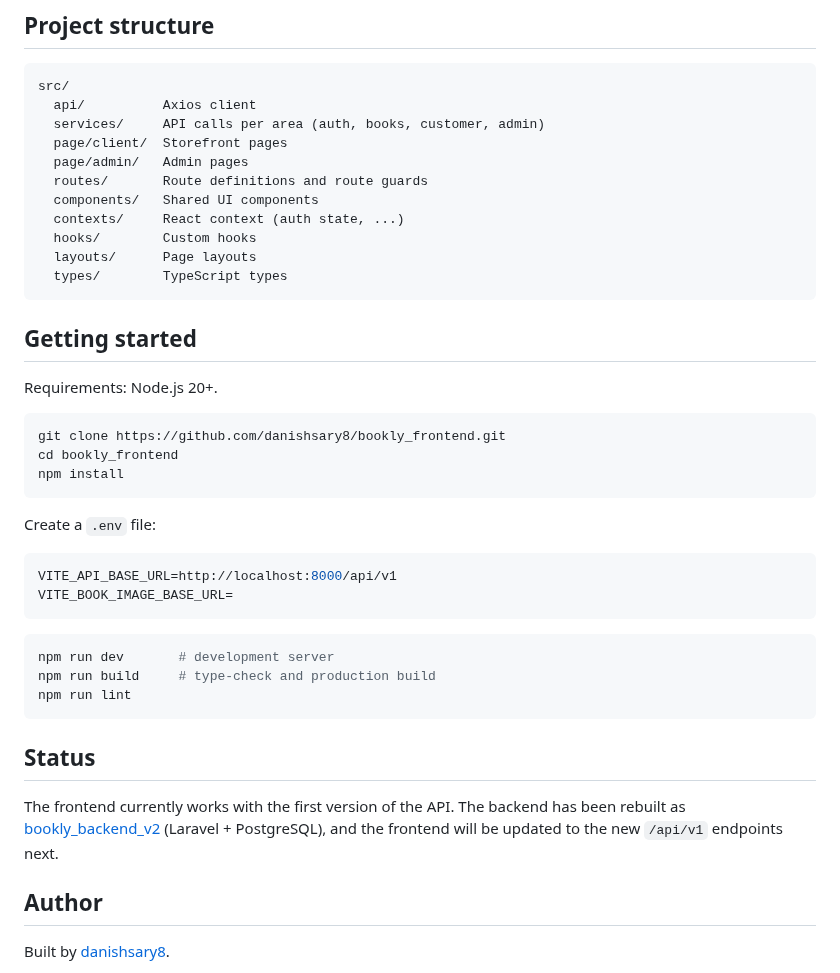
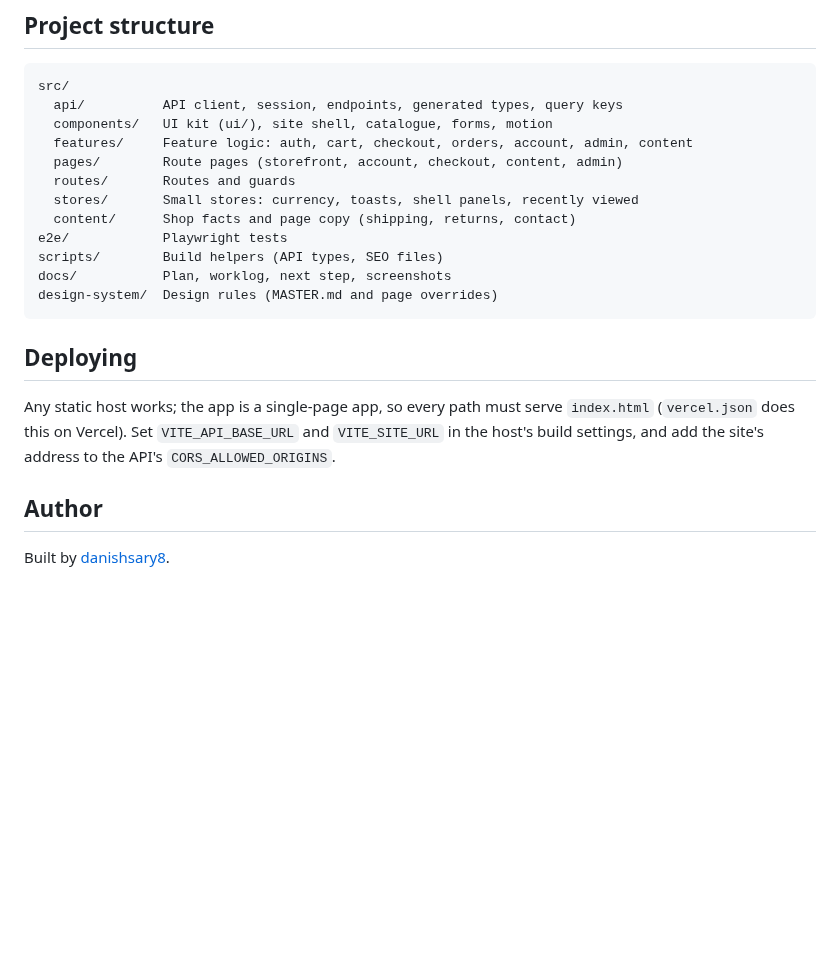
Before and after one commit to danishsary8/bookly_frontend, a Markdown page: README.md, the part around one of its changes. Drawn GitHub-style; blank space fills up the shorter version.

````diff
--- a/README.md
+++ b/README.md
@@ -41,44 +91,22 @@ Backend API: [bookly_backend_v2](https://github.com/danishsary8/bookly_backend_v
 
 ```
 src/
-  api/          Axios client
-  services/     API calls per area (auth, books, customer, admin)
-  page/client/  Storefront pages
-  page/admin/   Admin pages
-  routes/       Route definitions and route guards
-  components/   Shared UI components
-  contexts/     React context (auth state, ...)
-  hooks/        Custom hooks
-  layouts/      Page layouts
-  types/        TypeScript types
+  api/          API client, session, endpoints, generated types, query keys
+  components/   UI kit (ui/), site shell, catalogue, forms, motion
+  features/     Feature logic: auth, cart, checkout, orders, account, admin, content
+  pages/        Route pages (storefront, account, checkout, content, admin)
+  routes/       Routes and guards
+  stores/       Small stores: currency, toasts, shell panels, recently viewed
+  content/      Shop facts and page copy (shipping, returns, contact)
+e2e/            Playwright tests
+scripts/        Build helpers (API types, SEO files)
+docs/           Plan, worklog, next step, screenshots
+design-system/  Design rules (MASTER.md and page overrides)
 ```
 
-## Getting started
+## Deploying
 
-Requirements: Node.js 20+.
-
-```bash
-git clone https://github.com/danishsary8/bookly_frontend.git
-cd bookly_frontend
-npm install
-```
-
-Create a `.env` file:
-
-```env
-VITE_API_BASE_URL=http://localhost:8000/api/v1
-VITE_BOOK_IMAGE_BASE_URL=
-```
-
-```bash
-npm run dev       # development server
-npm run build     # type-check and production build
-npm run lint
-```
-
-## Status
-
-The frontend currently works with the first version of the API. The backend has been rebuilt as [bookly_backend_v2](https://github.com/danishsary8/bookly_backend_v2) (Laravel + PostgreSQL), and the frontend will be updated to the new `/api/v1` endpoints next.
+Any static host works; the app is a single-page app, so every path must serve `index.html` (`vercel.json` does this on Vercel). Set `VITE_API_BASE_URL` and `VITE_SITE_URL` in the host's build settings, and add the site's address to the API's `CORS_ALLOWED_ORIGINS`.
 
 ## Author
 
````
Also changed, not shown: other parts of README.md (+72 -22 lines), docs/screenshots/admin-dashboard.jpg (added), docs/screenshots/book.jpg (added), docs/screenshots/home.jpg (added), docs/screenshots/phone-home.jpg (added).
